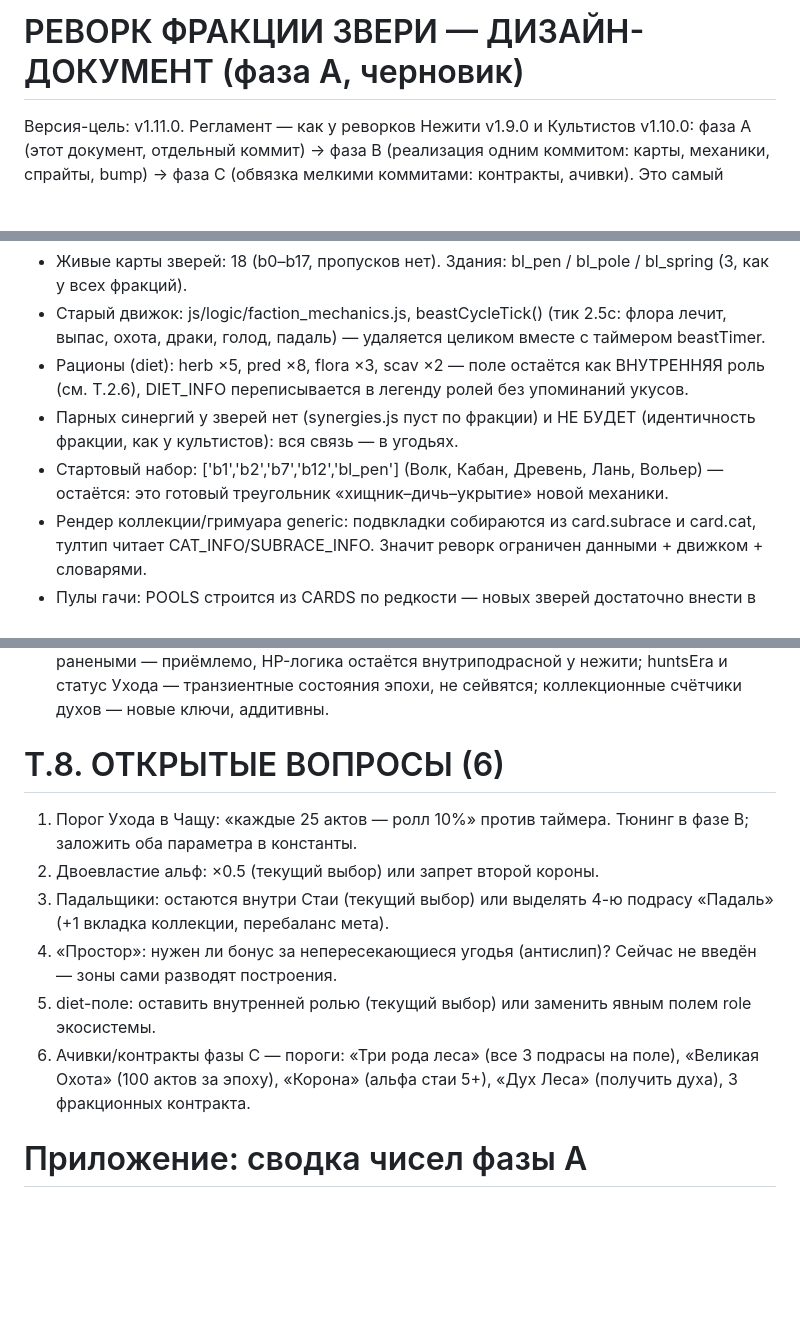
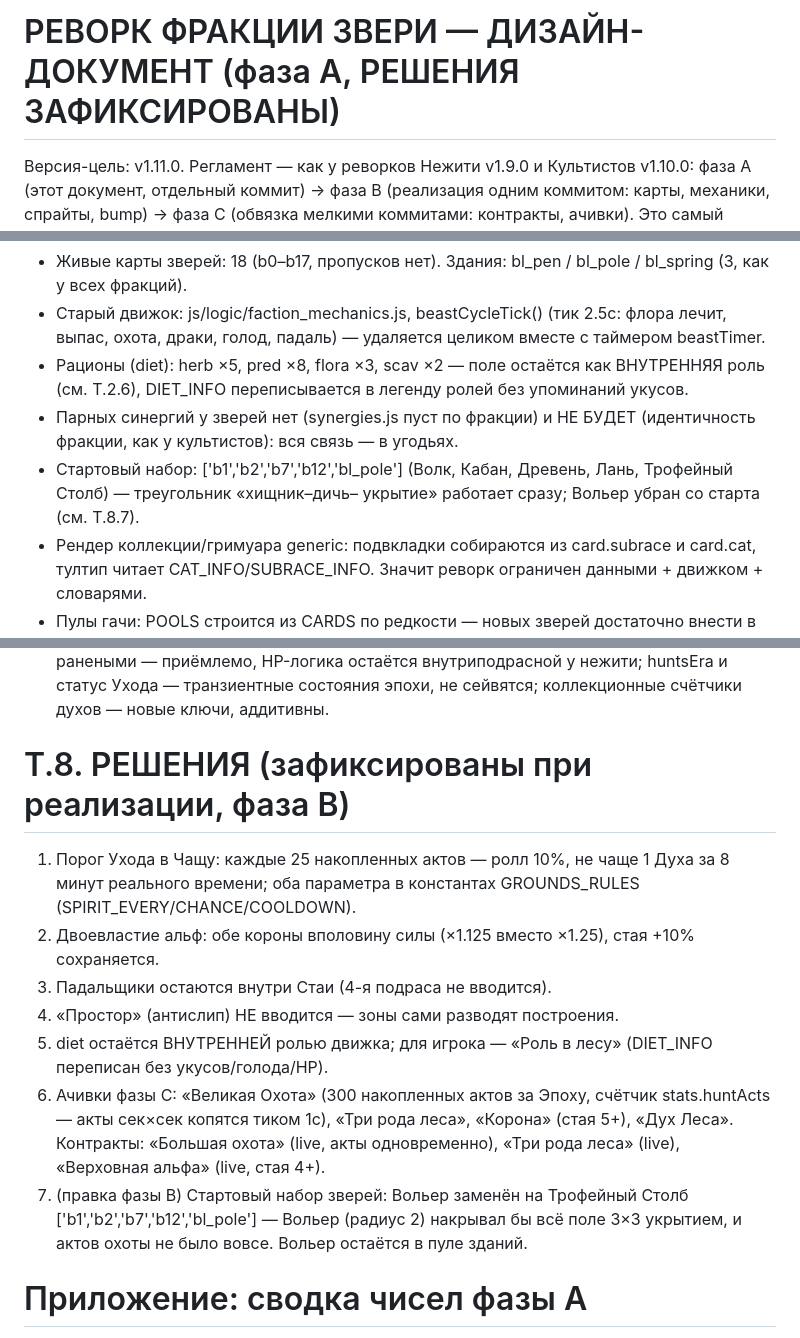
Before and after one commit to Nibiru8995/Nibiru8995.github.io, a Markdown page: docs/beast_rework_v1.11_phase_A_design.md, 3 parts joined by grey strips. Rendered like a GitHub page; blank space fills up the shorter version.

Commit message:
звери: фаза A закрыта — решения по Т.8 зафиксированы (порог Ухода, двоевластие, старт-кит на Столб)

```diff
--- a/docs/beast_rework_v1.11_phase_A_design.md
+++ b/docs/beast_rework_v1.11_phase_A_design.md
@@ -1,4 +1,4 @@
-# РЕВОРК ФРАКЦИИ ЗВЕРИ — ДИЗАЙН-ДОКУМЕНТ (фаза A, черновик)
+# РЕВОРК ФРАКЦИИ ЗВЕРИ — ДИЗАЙН-ДОКУМЕНТ (фаза A, РЕШЕНИЯ ЗАФИКСИРОВАНЫ)
 Версия-цель: v1.11.0. Регламент — как у реворков Нежити v1.9.0 и
 Культистов v1.10.0: фаза A (этот документ, отдельный коммит) →
 фаза B (реализация одним коммитом: карты, механики, спрайты, bump) →
@@ -47,9 +47,9 @@
 - Парных синергий у зверей нет (synergies.js пуст по фракции) и НЕ
   БУДЕТ (идентичность фракции, как у культистов): вся связь —
   в угодьях.
-- Стартовый набор: ['b1','b2','b7','b12','bl_pen'] (Волк, Кабан,
-  Древень, Лань, Вольер) — остаётся: это готовый треугольник
-  «хищник–дичь–укрытие» новой механики.
+- Стартовый набор: ['b1','b2','b7','b12','bl_pole'] (Волк, Кабан,
+  Древень, Лань, Трофейный Столб) — треугольник «хищник–дичь–
+  укрытие» работает сразу; Вольер убран со старта (см. Т.8.7).
 - Рендер коллекции/гримуара generic: подвкладки собираются из
   card.subrace и card.cat, тултип читает CAT_INFO/SUBRACE_INFO.
   Значит реворк ограничен данными + движком + словарями.
@@ -347,19 +347,25 @@ item.hp/hunger/predBuff у старых предметов на поле про
 у нежити; huntsEra и статус Ухода — транзиентные состояния эпохи,
 не сейвятся; коллекционные счётчики духов — новые ключи, аддитивны.
 
-# Т.8. ОТКРЫТЫЕ ВОПРОСЫ (6)
-1. Порог Ухода в Чащу: «каждые 25 актов — ролл 10%» против таймера.
-   Тюнинг в фазе B; заложить оба параметра в константы.
-2. Двоевластие альф: ×0.5 (текущий выбор) или запрет второй короны.
-3. Падальщики: остаются внутри Стаи (текущий выбор) или выделять
-   4-ю подрасу «Падаль» (+1 вкладка коллекции, перебаланс мета).
-4. «Простор»: нужен ли бонус за непересекающиеся угодья
-   (антислип)? Сейчас не введён — зоны сами разводят построения.
-5. diet-поле: оставить внутренней ролью (текущий выбор) или заменить
-   явным полем role экосистемы.
-6. Ачивки/контракты фазы C — пороги: «Три рода леса» (все 3 подрасы
-   на поле), «Великая Охота» (100 актов за эпоху), «Корона» (альфа
-   стаи 5+), «Дух Леса» (получить духа), 3 фракционных контракта.
+# Т.8. РЕШЕНИЯ (зафиксированы при реализации, фаза B)
+1. Порог Ухода в Чащу: каждые 25 накопленных актов — ролл 10%,
+   не чаще 1 Духа за 8 минут реального времени; оба параметра
+   в константах GROUNDS_RULES (SPIRIT_EVERY/CHANCE/COOLDOWN).
+2. Двоевластие альф: обе короны вполовину силы (×1.125 вместо
+   ×1.25), стая +10% сохраняется.
+3. Падальщики остаются внутри Стаи (4-я подраса не вводится).
+4. «Простор» (антислип) НЕ вводится — зоны сами разводят построения.
+5. diet остаётся ВНУТРЕННЕЙ ролью движка; для игрока — «Роль
+   в лесу» (DIET_INFO переписан без укусов/голода/HP).
+6. Ачивки фазы C: «Великая Охота» (300 накопленных актов за
+   Эпоху, счётчик stats.huntActs — акты сек×сек копятся тиком
+   1с), «Три рода леса», «Корона» (стая 5+), «Дух Леса».
+   Контракты: «Большая охота» (live, акты одновременно),
+   «Три рода леса» (live), «Верховная альфа» (live, стая 4+).
+7. (правка фазы B) Стартовый набор зверей: Вольер заменён на
+   Трофейный Столб ['b1','b2','b7','b12','bl_pole'] — Вольер
+   (радиус 2) накрывал бы всё поле 3×3 укрытием, и актов охоты
+   не было вовсе. Вольер остаётся в пуле зданий.
 
 # Приложение: сводка чисел фазы A
 - Живых карт перераспределено: 18 (b0–b17) — тип/подраса/спец,
```
